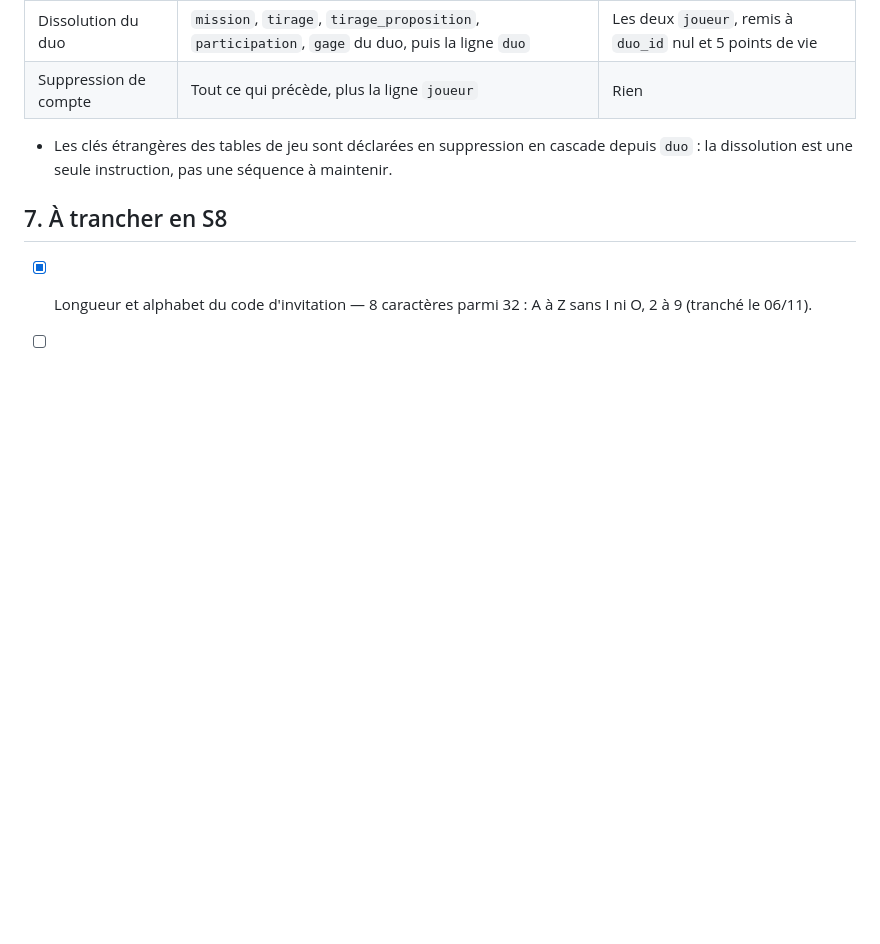
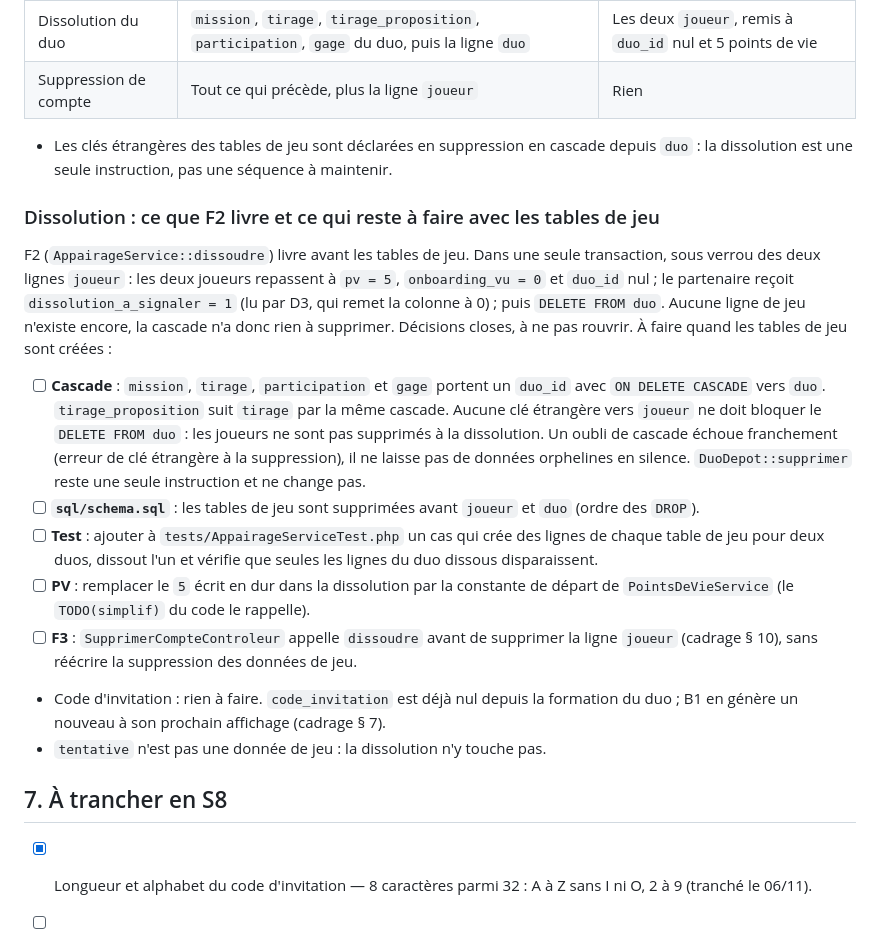
Before and after one commit to matteo-lorenzi/Quest-Love, a Markdown page: 04-technique/modele-donnees.md, the part around the change. Rendered like a GitHub page; blank space fills up the shorter version.

Commit message:
F2 : terme « Dissolution » et décisions différées du modèle de données
Ajoute « Dissolution » au glossaire et consigne dans la section 6 du modèle de données ce que F2 livre avant les tables de jeu, ainsi que les changements à faire quand elles arriveront (cascade, ordre des DROP, test, constante de PV, appel depuis F3).

Spec : #23

```diff
--- a/04-technique/modele-donnees.md
+++ b/04-technique/modele-donnees.md
@@ -190,6 +190,18 @@ Règles : cadrage § 10. Aucune corbeille, aucune conservation différée.
 
 - Les clés étrangères des tables de jeu sont déclarées en suppression en cascade depuis `duo` : la dissolution est une seule instruction, pas une séquence à maintenir.
 
+### Dissolution : ce que F2 livre et ce qui reste à faire avec les tables de jeu
+
+F2 (`AppairageService::dissoudre`) livre avant les tables de jeu. Dans une seule transaction, sous verrou des deux lignes `joueur` : les deux joueurs repassent à `pv = 5`, `onboarding_vu = 0` et `duo_id` nul ; le partenaire reçoit `dissolution_a_signaler = 1` (lu par D3, qui remet la colonne à 0) ; puis `DELETE FROM duo`. Aucune ligne de jeu n'existe encore, la cascade n'a donc rien à supprimer. Décisions closes, à ne pas rouvrir. À faire quand les tables de jeu sont créées :
+
+- [ ] **Cascade** : `mission`, `tirage`, `participation` et `gage` portent un `duo_id` avec `ON DELETE CASCADE` vers `duo`. `tirage_proposition` suit `tirage` par la même cascade. Aucune clé étrangère vers `joueur` ne doit bloquer le `DELETE FROM duo` : les joueurs ne sont pas supprimés à la dissolution. Un oubli de cascade échoue franchement (erreur de clé étrangère à la suppression), il ne laisse pas de données orphelines en silence. `DuoDepot::supprimer` reste une seule instruction et ne change pas.
+- [ ] **`sql/schema.sql`** : les tables de jeu sont supprimées avant `joueur` et `duo` (ordre des `DROP`).
+- [ ] **Test** : ajouter à `tests/AppairageServiceTest.php` un cas qui crée des lignes de chaque table de jeu pour deux duos, dissout l'un et vérifie que seules les lignes du duo dissous disparaissent.
+- [ ] **PV** : remplacer le `5` écrit en dur dans la dissolution par la constante de départ de `PointsDeVieService` (le `TODO(simplif)` du code le rappelle).
+- [ ] **F3** : `SupprimerCompteControleur` appelle `dissoudre` avant de supprimer la ligne `joueur` (cadrage § 10), sans réécrire la suppression des données de jeu.
+- Code d'invitation : rien à faire. `code_invitation` est déjà nul depuis la formation du duo ; B1 en génère un nouveau à son prochain affichage (cadrage § 7).
+- `tentative` n'est pas une donnée de jeu : la dissolution n'y touche pas.
+
 ## 7. À trancher en S8
 
 - [x] Longueur et alphabet du code d'invitation — 8 caractères parmi 32 : A à Z sans I ni O, 2 à 9 (tranché le 06/11).
```
Also changed, not shown: GLOSSARY.md (+4 -0 lines).
